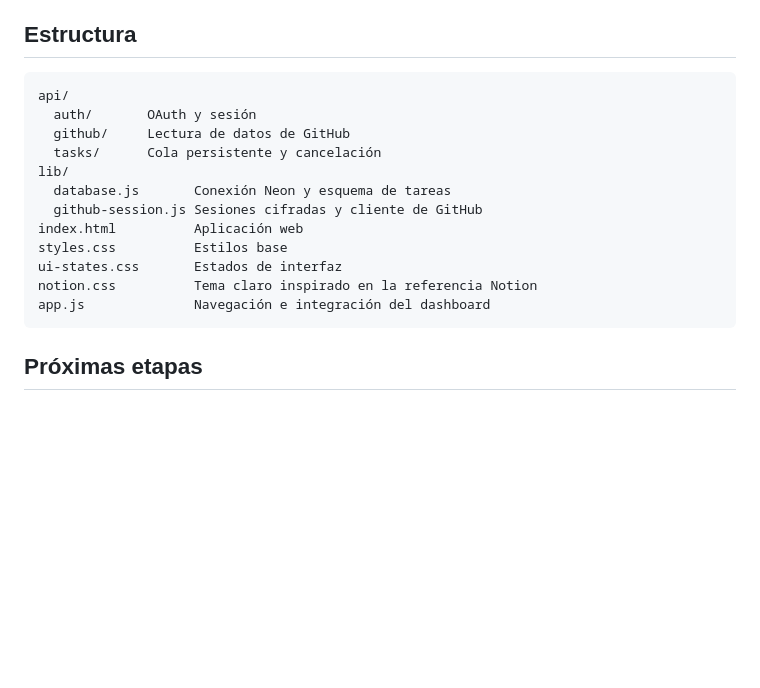
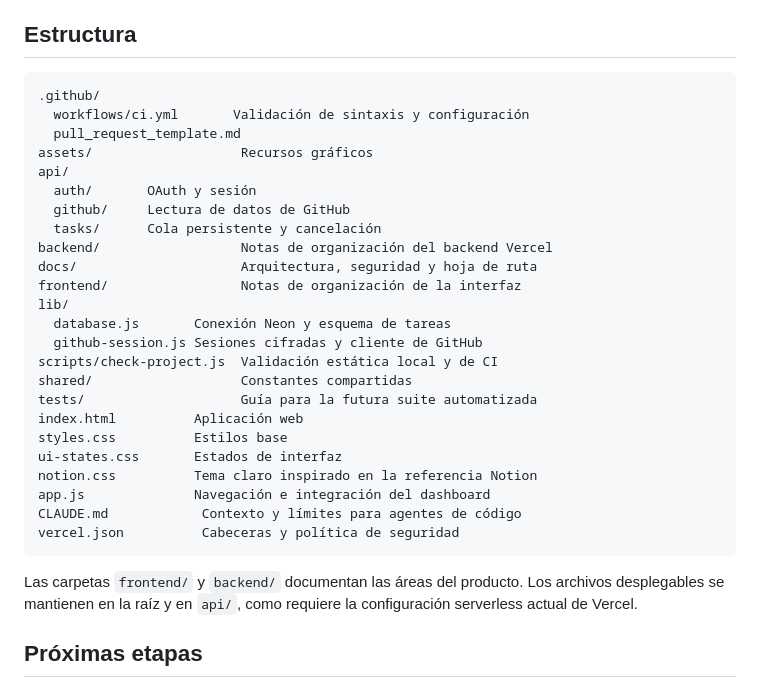
Before and after one commit to vbgjptt89g-beep/Agentehub, a Markdown page: README.md, the part around the change. GitHub-like rendering; blank space fills up the shorter version.

Commit message:
docs: sync README project structure

````diff
--- a/README.md
+++ b/README.md
@@ -105,19 +105,33 @@ La creación de tareas acepta JSON con `title`, `prompt`, `repository`, `model`
 ## Estructura
 
 ```text
+.github/
+  workflows/ci.yml       Validación de sintaxis y configuración
+  pull_request_template.md
+assets/                   Recursos gráficos
 api/
   auth/       OAuth y sesión
   github/     Lectura de datos de GitHub
   tasks/      Cola persistente y cancelación
+backend/                  Notas de organización del backend Vercel
+docs/                     Arquitectura, seguridad y hoja de ruta
+frontend/                 Notas de organización de la interfaz
 lib/
   database.js       Conexión Neon y esquema de tareas
   github-session.js Sesiones cifradas y cliente de GitHub
+scripts/check-project.js  Validación estática local y de CI
+shared/                   Constantes compartidas
+tests/                    Guía para la futura suite automatizada
 index.html          Aplicación web
 styles.css          Estilos base
 ui-states.css       Estados de interfaz
 notion.css          Tema claro inspirado en la referencia Notion
 app.js              Navegación e integración del dashboard
+CLAUDE.md            Contexto y límites para agentes de código
+vercel.json          Cabeceras y política de seguridad
 ```
+
+Las carpetas `frontend/` y `backend/` documentan las áreas del producto. Los archivos desplegables se mantienen en la raíz y en `api/`, como requiere la configuración serverless actual de Vercel.
 
 ## Próximas etapas
 
````
